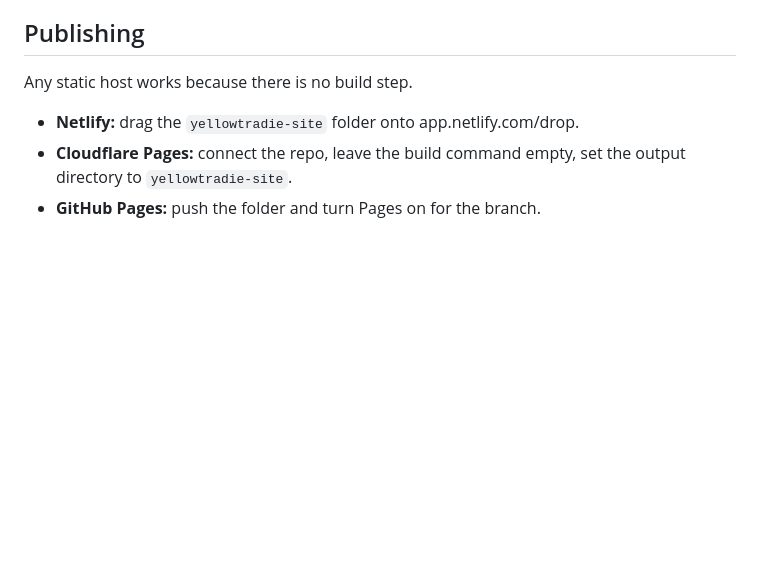
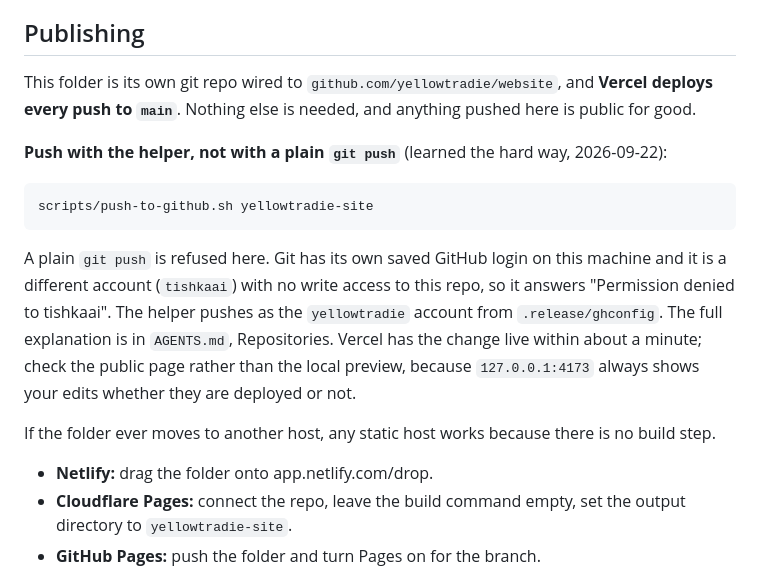
Before and after one commit to yellowtradie/website, a Markdown page: README.md, the part around the change. Drawn GitHub-style; blank space fills up the shorter version.

Commit message:
README: publishing is a helper push to Vercel, not a plain git push

````diff
--- a/README.md
+++ b/README.md
@@ -55,9 +55,29 @@ and leaks Google's styling, but it costs nothing and needs no code.
 
 ## Publishing
 
-Any static host works because there is no build step.
+This folder is its own git repo wired to `github.com/yellowtradie/website`, and
+**Vercel deploys every push to `main`**. Nothing else is needed, and anything
+pushed here is public for good.
 
-- **Netlify:** drag the `yellowtradie-site` folder onto app.netlify.com/drop.
+**Push with the helper, not with a plain `git push`** (learned the hard way,
+2026-09-22):
+
+```
+scripts/push-to-github.sh yellowtradie-site
+```
+
+A plain `git push` is refused here. Git has its own saved GitHub login on this
+machine and it is a different account (`tishkaai`) with no write access to this
+repo, so it answers "Permission denied to tishkaai". The helper pushes as the
+`yellowtradie` account from `.release/ghconfig`. The full explanation is in
+`AGENTS.md`, Repositories. Vercel has the change live within about a minute;
+check the public page rather than the local preview, because `127.0.0.1:4173`
+always shows your edits whether they are deployed or not.
+
+If the folder ever moves to another host, any static host works because there is
+no build step.
+
+- **Netlify:** drag the folder onto app.netlify.com/drop.
 - **Cloudflare Pages:** connect the repo, leave the build command empty, set the
   output directory to `yellowtradie-site`.
 - **GitHub Pages:** push the folder and turn Pages on for the branch.
````
